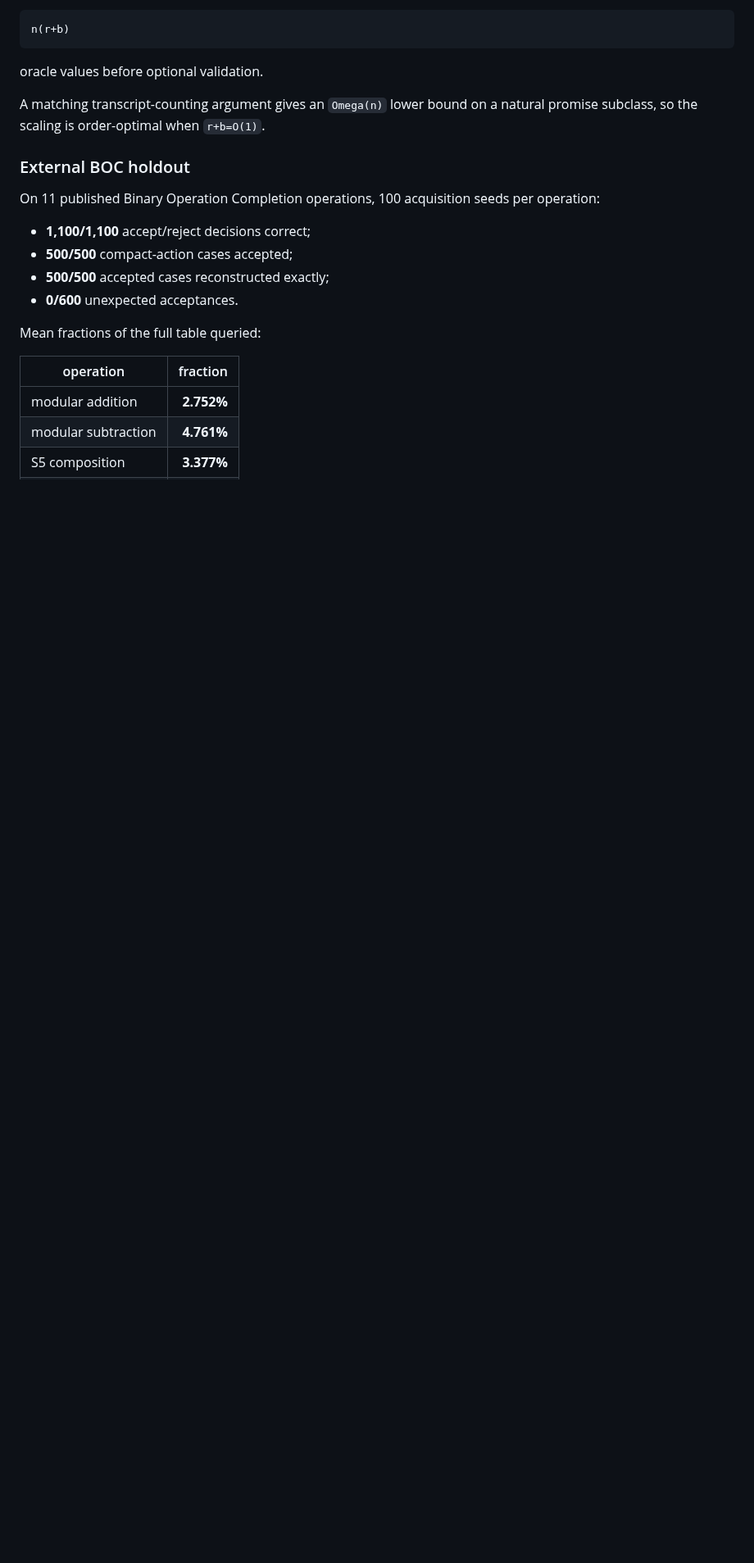
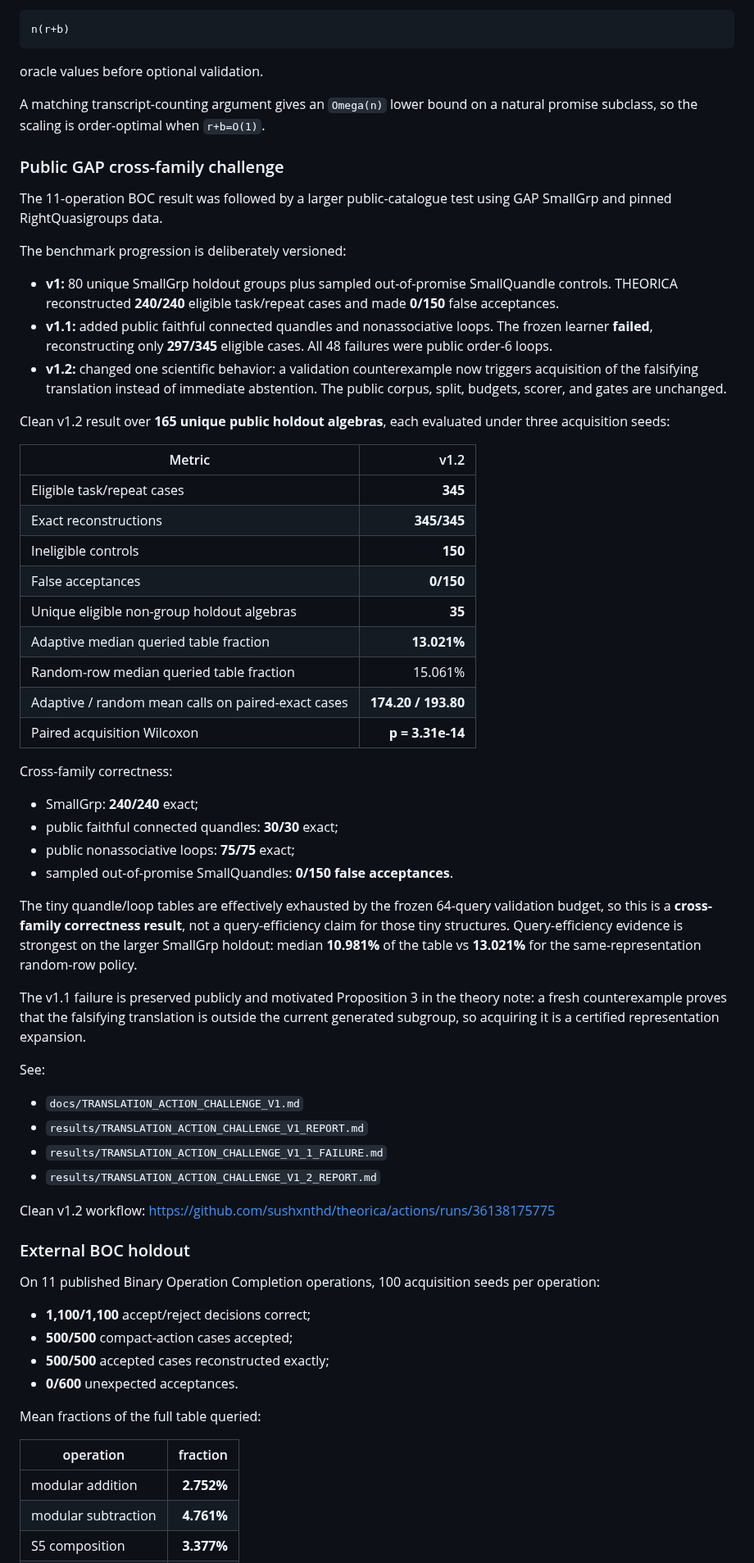
Before and after one commit to sushxnthd/theorica, a Markdown page: README.md, the part around one of its changes. Shown at 82% size. GitHub-like rendering; blank space fills up the shorter version.

Commit message:
Add public cross-family challenge progression

```diff
--- a/README.md
+++ b/README.md
@@ -40,6 +40,66 @@ oracle values before optional validation.
 
 A matching transcript-counting argument gives an `Omega(n)` lower bound on a
 natural promise subclass, so the scaling is order-optimal when `r+b=O(1)`.
+
+### Public GAP cross-family challenge
+
+The 11-operation BOC result was followed by a larger public-catalogue test using
+GAP SmallGrp and pinned RightQuasigroups data.
+
+The benchmark progression is deliberately versioned:
+
+- **v1:** 80 unique SmallGrp holdout groups plus sampled out-of-promise
+  SmallQuandle controls. THEORICA reconstructed **240/240** eligible
+  task/repeat cases and made **0/150** false acceptances.
+- **v1.1:** added public faithful connected quandles and nonassociative loops.
+  The frozen learner **failed**, reconstructing only **297/345** eligible
+  cases. All 48 failures were public order-6 loops.
+- **v1.2:** changed one scientific behavior: a validation counterexample now
+  triggers acquisition of the falsifying translation instead of immediate
+  abstention. The public corpus, split, budgets, scorer, and gates are unchanged.
+
+Clean v1.2 result over **165 unique public holdout algebras**, each evaluated
+under three acquisition seeds:
+
+| Metric | v1.2 |
+|---|---:|
+| Eligible task/repeat cases | **345** |
+| Exact reconstructions | **345/345** |
+| Ineligible controls | **150** |
+| False acceptances | **0/150** |
+| Unique eligible non-group holdout algebras | **35** |
+| Adaptive median queried table fraction | **13.021%** |
+| Random-row median queried table fraction | 15.061% |
+| Adaptive / random mean calls on paired-exact cases | **174.20 / 193.80** |
+| Paired acquisition Wilcoxon | **p = 3.31e-14** |
+
+Cross-family correctness:
+
+- SmallGrp: **240/240** exact;
+- public faithful connected quandles: **30/30** exact;
+- public nonassociative loops: **75/75** exact;
+- sampled out-of-promise SmallQuandles: **0/150 false acceptances**.
+
+The tiny quandle/loop tables are effectively exhausted by the frozen 64-query
+validation budget, so this is a **cross-family correctness result**, not a
+query-efficiency claim for those tiny structures. Query-efficiency evidence is
+strongest on the larger SmallGrp holdout: median **10.981%** of the table vs
+**13.021%** for the same-representation random-row policy.
+
+The v1.1 failure is preserved publicly and motivated Proposition 3 in the theory
+note: a fresh counterexample proves that the falsifying translation is outside
+the current generated subgroup, so acquiring it is a certified representation
+expansion.
+
+See:
+
+- `docs/TRANSLATION_ACTION_CHALLENGE_V1.md`
+- `results/TRANSLATION_ACTION_CHALLENGE_V1_REPORT.md`
+- `results/TRANSLATION_ACTION_CHALLENGE_V1_1_FAILURE.md`
+- `results/TRANSLATION_ACTION_CHALLENGE_V1_2_REPORT.md`
+
+Clean v1.2 workflow:
+https://github.com/sushxnthd/theorica/actions/runs/36138175775
 
 ### External BOC holdout
 
```
Also changed, not shown: other parts of README.md (+3 -2 lines).
